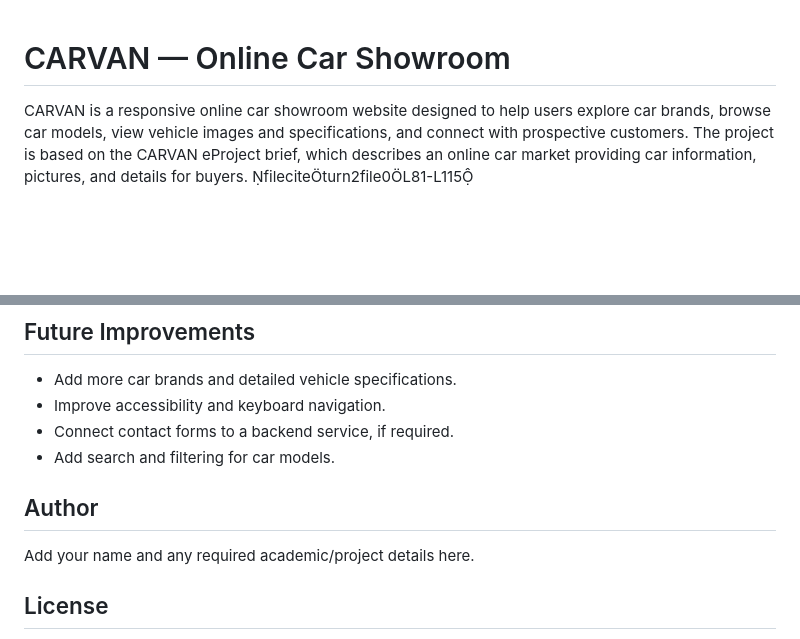
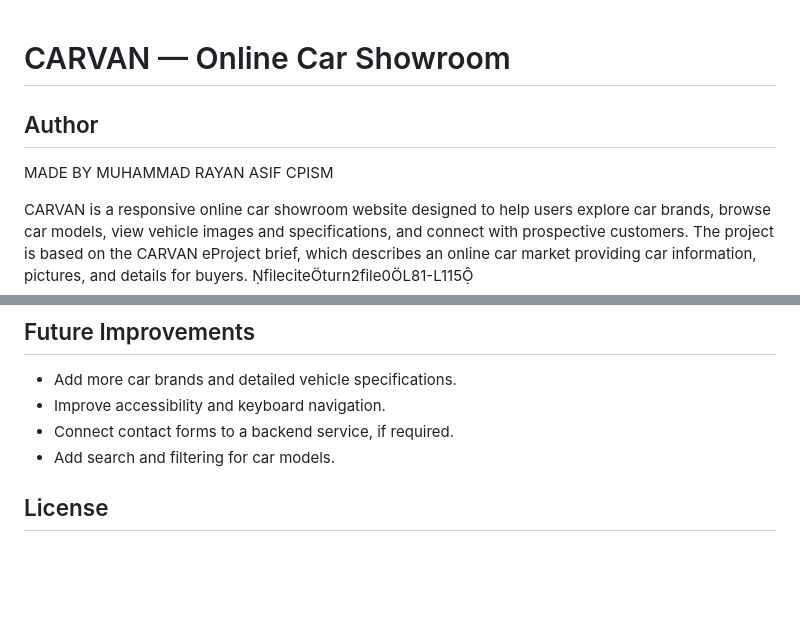
Before and after one commit to mrayanasif/Carvan, a Markdown page: README.md, 2 parts joined by grey strips. GitHub-like rendering; blank space fills up the shorter version.

Commit message:
Add author section to README
Added author information to the README file.

```diff
--- a/README.md
+++ b/README.md
@@ -1,4 +1,7 @@
 # CARVAN — Online Car Showroom
+## Author
+MADE BY MUHAMMAD RAYAN ASIF
+CPISM
 
 CARVAN is a responsive online car showroom website designed to help users explore car brands, browse car models, view vehicle images and specifications, and connect with prospective customers. The project is based on the CARVAN eProject brief, which describes an online car market providing car information, pictures, and details for buyers. fileciteturn2file0L81-L115
 
@@ -87,9 +90,7 @@ Use a modern browser such as Google Chrome, Microsoft Edge, or Firefox.
 - Connect contact forms to a backend service, if required.
 - Add search and filtering for car models.
 
-## Author
 
-Add your name and any required academic/project details here.
 
 ## License
 
```
